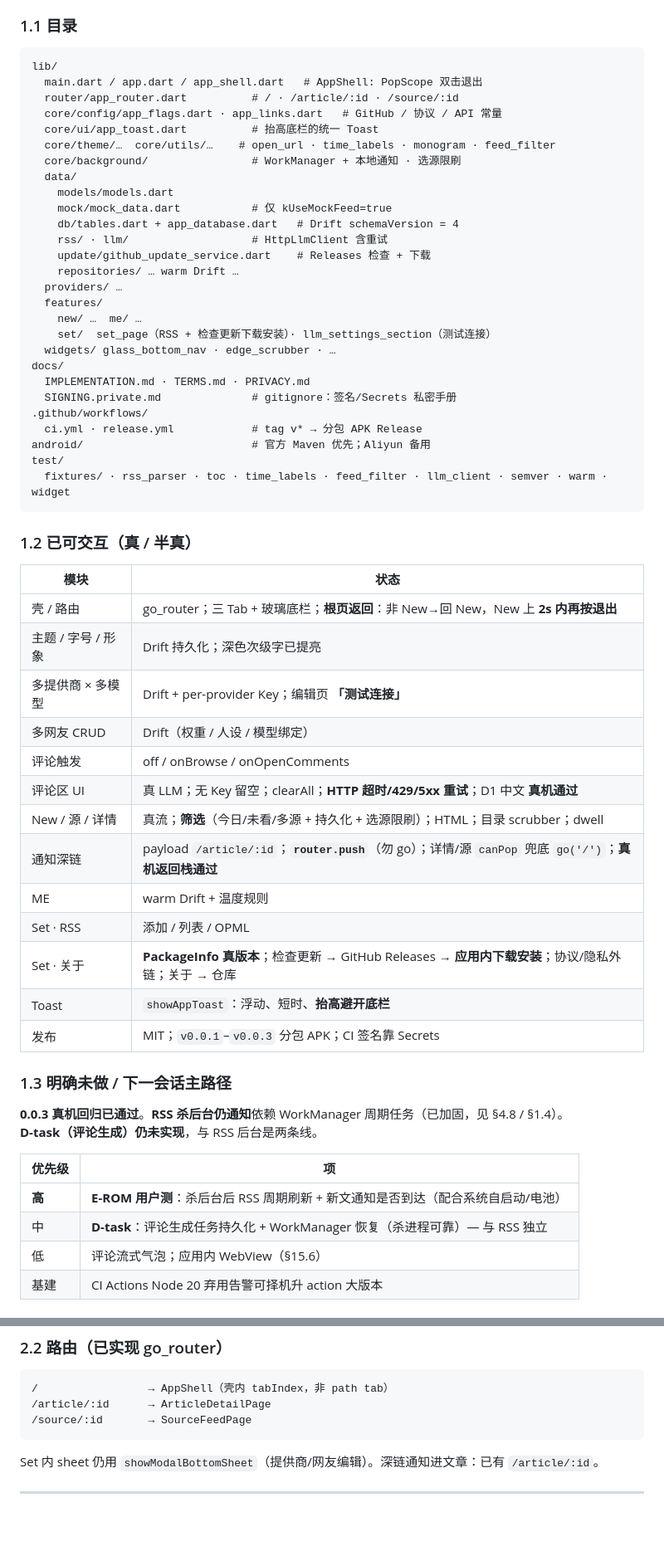
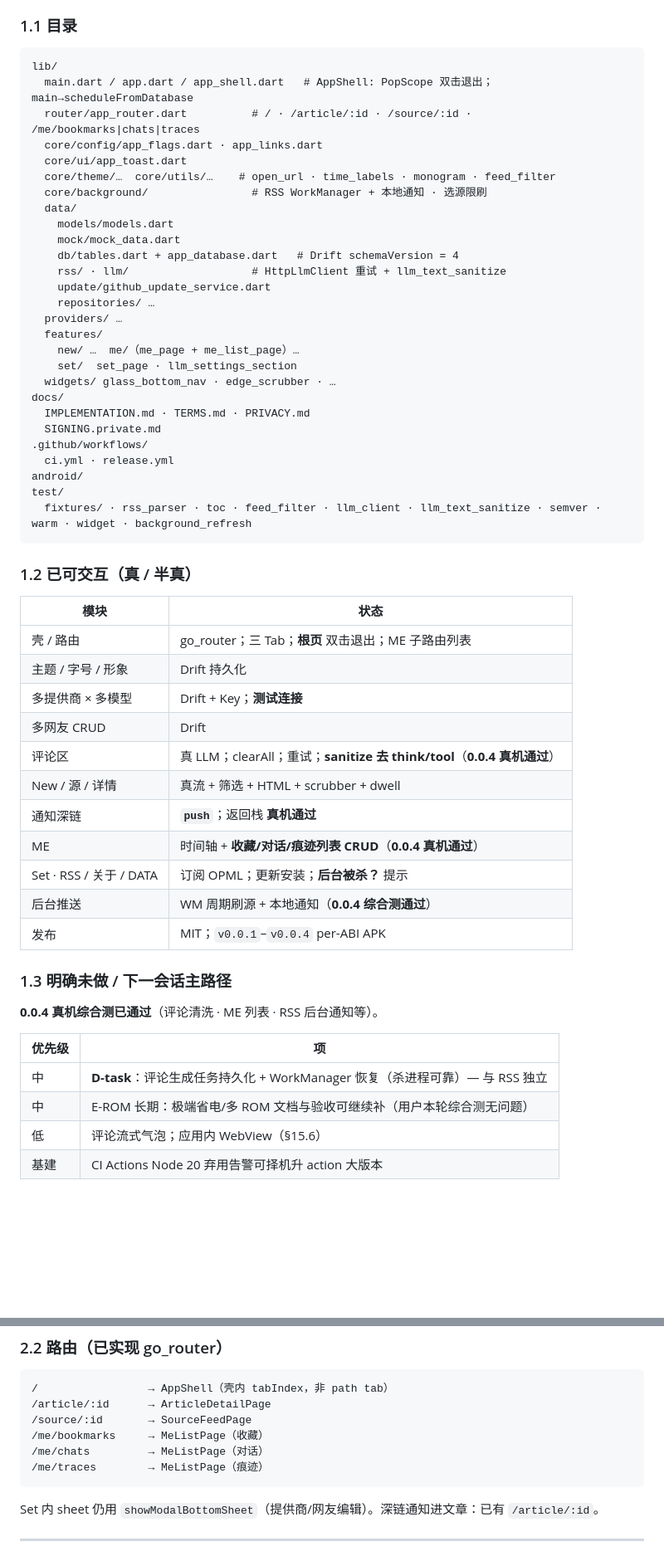
Before and after one commit to WEP-56/wepseed, a Markdown page: docs/IMPLEMENTATION.md, 2 parts joined by grey strips. Shown at 83% size. Rendered like a GitHub page; blank space fills up the shorter version.

Commit message:
docs: mark 0.0.4 device QA passed and refresh handoff.

````diff
--- a/docs/IMPLEMENTATION.md
+++ b/docs/IMPLEMENTATION.md
@@ -44,61 +44,58 @@
 
 ```
 lib/
-  main.dart / app.dart / app_shell.dart   # AppShell: PopScope 双击退出
-  router/app_router.dart          # / · /article/:id · /source/:id
-  core/config/app_flags.dart · app_links.dart   # GitHub / 协议 / API 常量
-  core/ui/app_toast.dart          # 抬高底栏的统一 Toast
+  main.dart / app.dart / app_shell.dart   # AppShell: PopScope 双击退出；main→scheduleFromDatabase
+  router/app_router.dart          # / · /article/:id · /source/:id · /me/bookmarks|chats|traces
+  core/config/app_flags.dart · app_links.dart
+  core/ui/app_toast.dart
   core/theme/…  core/utils/…    # open_url · time_labels · monogram · feed_filter
-  core/background/                # WorkManager + 本地通知 · 选源限刷
+  core/background/                # RSS WorkManager + 本地通知 · 选源限刷
   data/
     models/models.dart
-    mock/mock_data.dart           # 仅 kUseMockFeed=true
+    mock/mock_data.dart
     db/tables.dart + app_database.dart   # Drift schemaVersion = 4
-    rss/ · llm/                   # HttpLlmClient 含重试
-    update/github_update_service.dart    # Releases 检查 + 下载
-    repositories/ … warm Drift …
+    rss/ · llm/                   # HttpLlmClient 重试 + llm_text_sanitize
+    update/github_update_service.dart
+    repositories/ …
   providers/ …
   features/
-    new/ …  me/ …
-    set/  set_page（RSS + 检查更新下载安装）· llm_settings_section（测试连接）
+    new/ …  me/（me_page + me_list_page）…
+    set/  set_page · llm_settings_section
   widgets/ glass_bottom_nav · edge_scrubber · …
 docs/
   IMPLEMENTATION.md · TERMS.md · PRIVACY.md
-  SIGNING.private.md              # gitignore：签名/Secrets 私密手册
+  SIGNING.private.md
 .github/workflows/
-  ci.yml · release.yml            # tag v* → 分包 APK Release
-android/                          # 官方 Maven 优先；Aliyun 备用
+  ci.yml · release.yml
+android/
 test/
-  fixtures/ · rss_parser · toc · time_labels · feed_filter · llm_client · semver · warm · widget
+  fixtures/ · rss_parser · toc · feed_filter · llm_client · llm_text_sanitize · semver · warm · widget · background_refresh
 ```
 
 ### 1.2 已可交互（真 / 半真）
 
 | 模块 | 状态 |
 |------|------|
-| 壳 / 路由 | go_router；三 Tab + 玻璃底栏；**根页返回**：非 New→回 New，New 上 **2s 内再按退出** |
-| 主题 / 字号 / 形象 | Drift 持久化；深色次级字已提亮 |
-| 多提供商 × 多模型 | Drift + per-provider Key；编辑页 **「测试连接」** |
-| 多网友 CRUD | Drift（权重 / 人设 / 模型绑定） |
-| 评论触发 | off / onBrowse / onOpenComments |
-| 评论区 UI | 真 LLM；无 Key 留空；clearAll；**HTTP 超时/429/5xx 重试**；D1 中文 **真机通过** |
-| New / 源 / 详情 | 真流；**筛选**（今日/未看/多源 + 持久化 + 选源限刷）；HTML；目录 scrubber；dwell |
-| 通知深链 | payload `/article/:id`；**`router.push`**（勿 go）；详情/源 `canPop` 兜底 `go('/')`；**真机返回栈通过** |
-| ME | warm Drift + 温度规则 |
-| Set · RSS | 添加 / 列表 / OPML |
-| Set · 关于 | **PackageInfo 真版本**；检查更新 → GitHub Releases → **应用内下载安装**；协议/隐私外链；关于 → 仓库 |
-| Toast | `showAppToast`：浮动、短时、**抬高避开底栏** |
-| 发布 | MIT；`v0.0.1`–`v0.0.3` 分包 APK；CI 签名靠 Secrets |
+| 壳 / 路由 | go_router；三 Tab；**根页** 双击退出；ME 子路由列表 |
+| 主题 / 字号 / 形象 | Drift 持久化 |
+| 多提供商 × 多模型 | Drift + Key；**测试连接** |
+| 多网友 CRUD | Drift |
+| 评论区 | 真 LLM；clearAll；重试；**sanitize 去 think/tool**（**0.0.4 真机通过**） |
+| New / 源 / 详情 | 真流 + 筛选 + HTML + scrubber + dwell |
+| 通知深链 | **`push`**；返回栈 **真机通过** |
+| ME | 时间轴 + **收藏/对话/痕迹列表 CRUD**（**0.0.4 真机通过**） |
+| Set · RSS / 关于 / DATA | 订阅 OPML；更新安装；**后台被杀？** 提示 |
+| 后台推送 | WM 周期刷源 + 本地通知（**0.0.4 综合测通过**） |
+| 发布 | MIT；`v0.0.1`–`v0.0.4` per-ABI APK |
 
 ### 1.3 明确未做 / 下一会话主路径
 
-**0.0.3 真机回归已通过**。**RSS 杀后台仍通知**依赖 WorkManager 周期任务（已加固，见 §4.8 / §1.4）。
-**D-task（评论生成）仍未实现**，与 RSS 后台是两条线。
+**0.0.4 真机综合测已通过**（评论清洗 · ME 列表 · RSS 后台通知等）。
 
 | 优先级 | 项 |
 |--------|-----|
-| **高** | **E-ROM 用户测**：杀后台后 RSS 周期刷新 + 新文通知是否到达（配合系统自启动/电池） |
 | 中 | **D-task**：评论生成任务持久化 + WorkManager 恢复（杀进程可靠）— 与 RSS 独立 |
+| 中 | E-ROM 长期：极端省电/多 ROM 文档与验收可继续补（用户本轮综合测无问题） |
 | 低 | 评论流式气泡；应用内 WebView（§15.6） |
 | 基建 | CI Actions Node 20 弃用告警可择机升 action 大版本 |
 
@@ -174,6 +169,9 @@ test/
 /                 → AppShell（壳内 tabIndex，非 path tab）
 /article/:id      → ArticleDetailPage
 /source/:id       → SourceFeedPage
+/me/bookmarks     → MeListPage（收藏）
+/me/chats         → MeListPage（对话）
+/me/traces        → MeListPage（痕迹）
 ```
 
 Set 内 sheet 仍用 `showModalBottomSheet`（提供商/网友编辑）。深链通知进文章：已有 `/article/:id`。
````
Also changed, not shown: other parts of docs/IMPLEMENTATION.md (+75 -77 lines).
